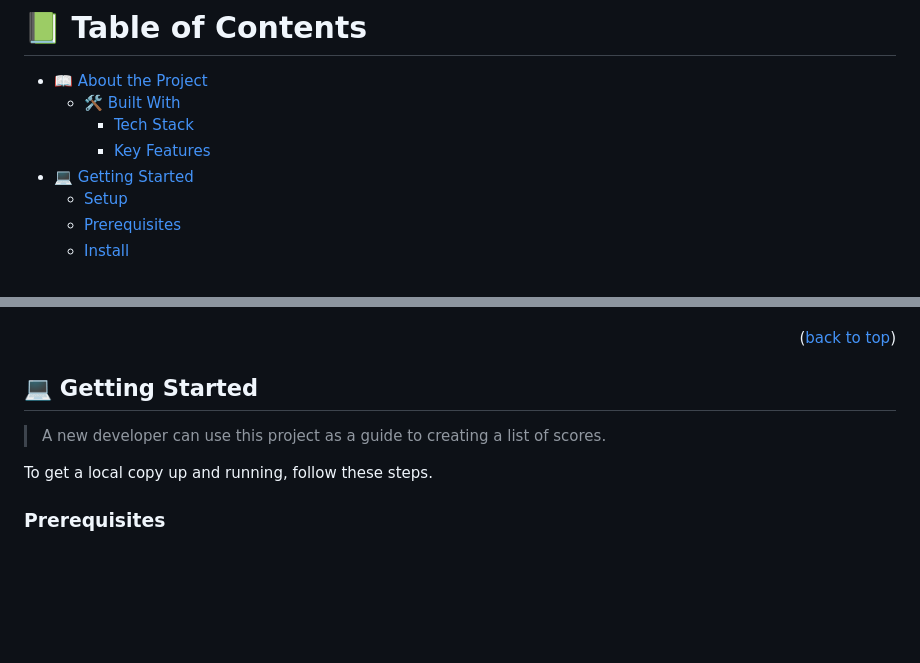
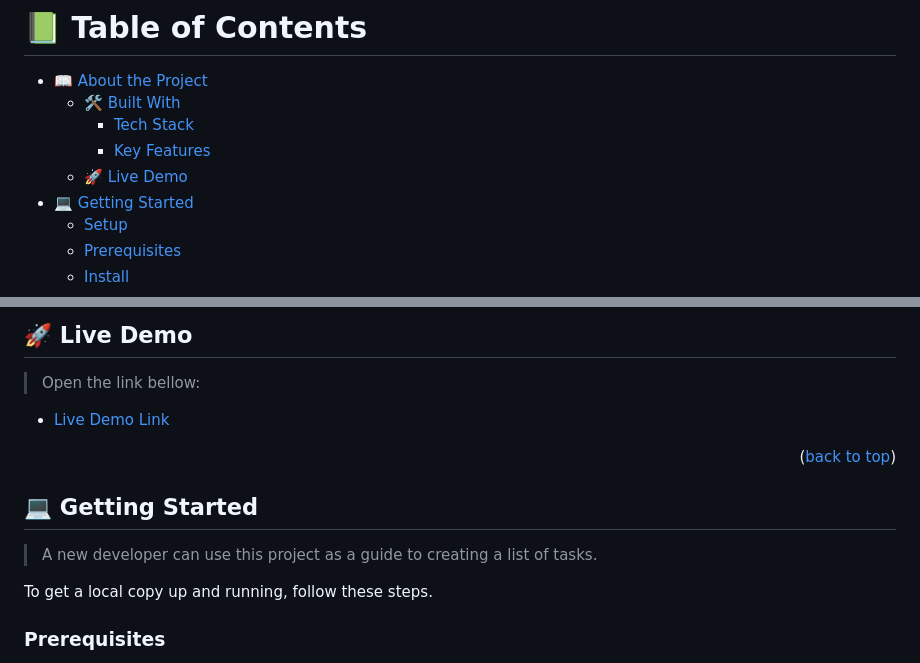
Before and after one commit to mohametalmeari/Leaderboard, a Markdown page: README.md, 2 parts joined by grey strips. Rendered like a GitHub page; blank space fills up the shorter version.

```diff
--- a/README.md
+++ b/README.md
@@ -17,6 +17,7 @@
   - [🛠 Built With](#built-with)
     - [Tech Stack](#tech-stack)
     - [Key Features](#key-features)
+  - [🚀 Live Demo](#live-demo)
 - [💻 Getting Started](#getting-started)
   - [Setup](#setup)
   - [Prerequisites](#prerequisites)
@@ -66,5 +68,9 @@
 
+## 🚀 Live Demo <a name="live-demo"></a>
 
+> Open the link bellow:
+
+ - [Live Demo Link](https://mohametalmeari.github.io/Leaderboard/dist/)
 
 <p align="right">(<a href="#readme-top">back to top</a>)</p>
 
@@ -72,7 +78,7 @@
 
 ## 💻 Getting Started <a name="getting-started"></a>
 
-> A new developer can use this project as a guide to creating a list of scores.
+> A new developer can use this project as a guide to creating a list of tasks.
 
 To get a local copy up and running, follow these steps.
 
```
Also changed, not shown: other parts of README.md (+1 -0 lines).
